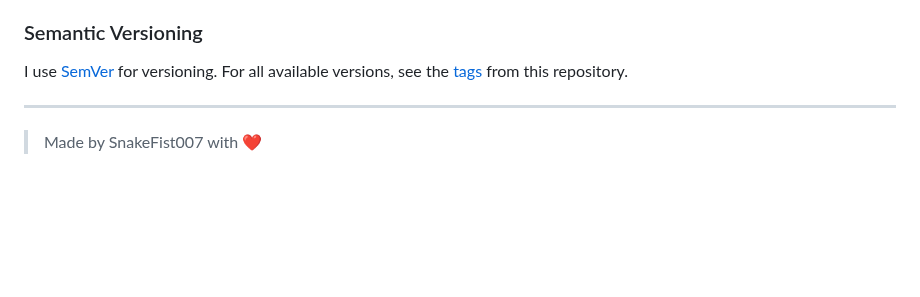
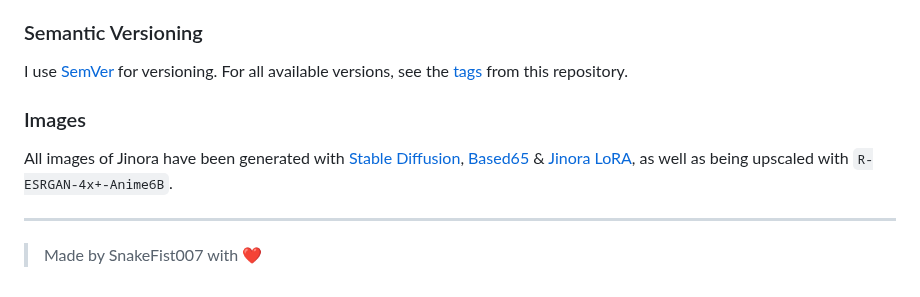
Before and after one commit to SnakeFist007/jinora-nextcord, a Markdown page: README.md, the part around the change. Drawn GitHub-style; blank space fills up the shorter version.

```diff
--- a/README.md
+++ b/README.md
@@ -136,6 +136,9 @@ This project is licensed under the [GNU Affero General Public License 3.0](/LICE
 ### Semantic Versioning
 I use [SemVer](https://semver.org) for versioning. For all available versions, see the [tags](https://github.com/SnakeFist007/jinora-nextcord/tags) from this repository.
 
+### Images
+All images of Jinora have been generated with [Stable Diffusion](https://github.com/AUTOMATIC1111/stable-diffusion-webui), [Based65](https://civitai.com/models/31546/based65) & [Jinora LoRA](https://civitai.com/models/51783/jinora-the-legend-of-korra-lora), as well as being upscaled with `R-ESRGAN-4x+-Anime6B`.
+
 ---
 
 > Made by SnakeFist007 with ❤️
```
